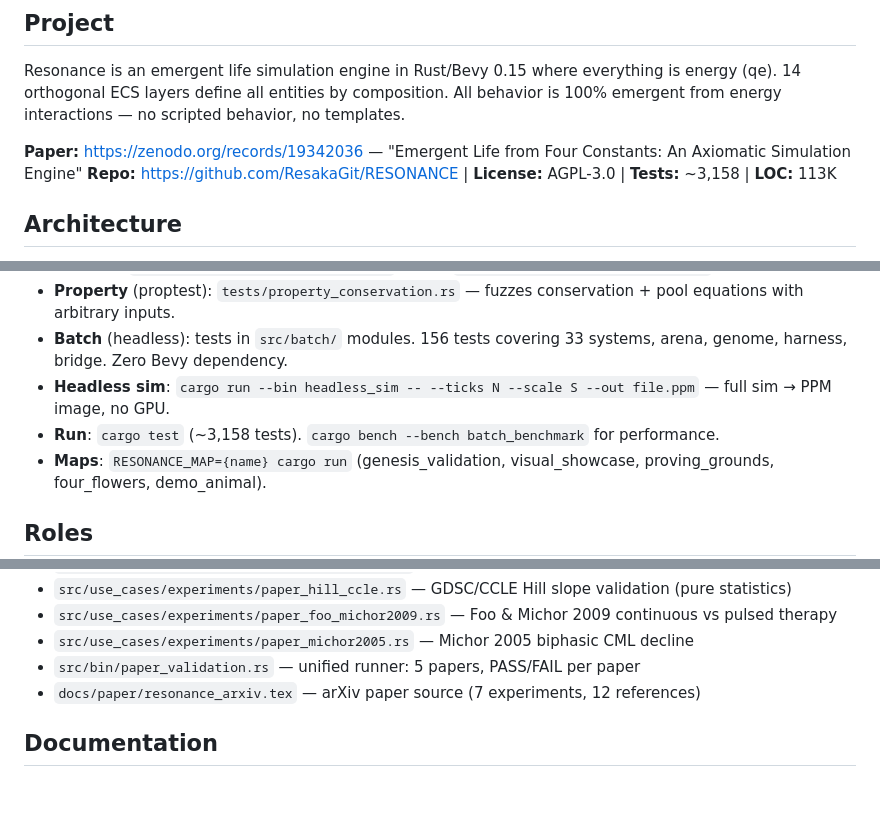
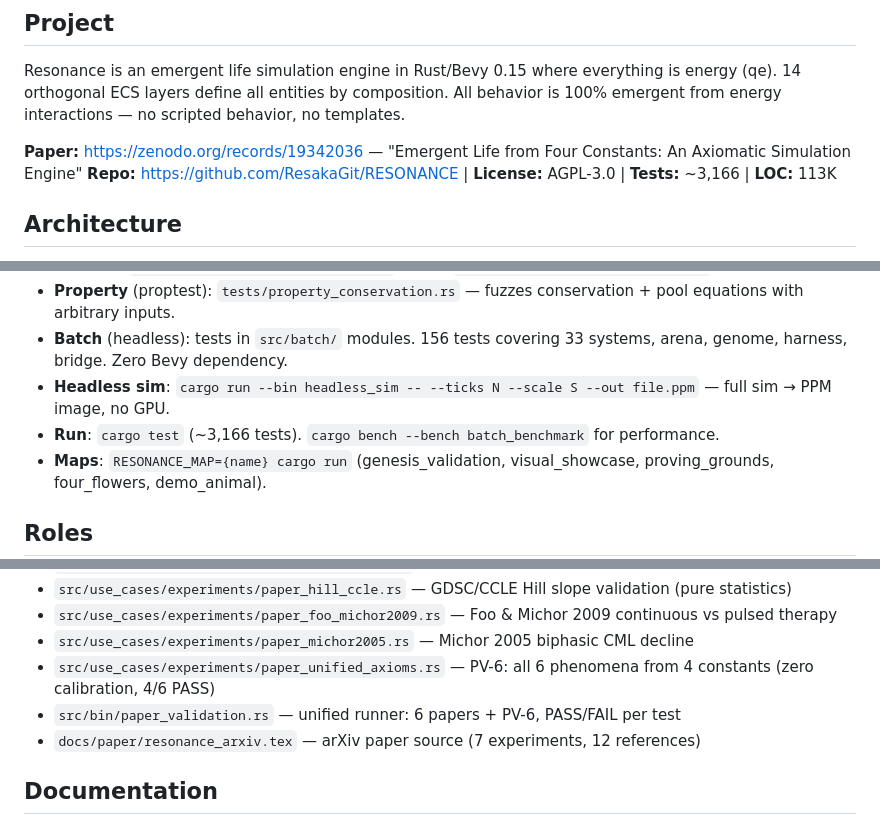
Before and after one commit to ResakaGit/RESONANCE, a Markdown page: CLAUDE.md, 3 parts joined by grey strips. Drawn GitHub-style; blank space fills up the shorter version.

```diff
--- a/CLAUDE.md
+++ b/CLAUDE.md
@@ -5,7 +5,7 @@
 Resonance is an emergent life simulation engine in Rust/Bevy 0.15 where everything is energy (qe). 14 orthogonal ECS layers define all entities by composition. All behavior is 100% emergent from energy interactions — no scripted behavior, no templates.
 
 **Paper:** https://zenodo.org/records/19342036 — "Emergent Life from Four Constants: An Axiomatic Simulation Engine"
-**Repo:** https://github.com/ResakaGit/RESONANCE | **License:** AGPL-3.0 | **Tests:** ~3,158 | **LOC:** 113K
+**Repo:** https://github.com/ResakaGit/RESONANCE | **License:** AGPL-3.0 | **Tests:** ~3,166 | **LOC:** 113K
 
 ## Architecture
 
@@ -481,7 +481,7 @@ impl MyComp {
 - **Property** (proptest): `tests/property_conservation.rs` — fuzzes conservation + pool equations with arbitrary inputs.
 - **Batch** (headless): tests in `src/batch/` modules. 156 tests covering 33 systems, arena, genome, harness, bridge. Zero Bevy dependency.
 - **Headless sim**: `cargo run --bin headless_sim -- --ticks N --scale S --out file.ppm` — full sim → PPM image, no GPU.
-- **Run**: `cargo test` (~3,158 tests). `cargo bench --bench batch_benchmark` for performance.
+- **Run**: `cargo test` (~3,166 tests). `cargo bench --bench batch_benchmark` for performance.
 - **Maps**: `RESONANCE_MAP={name} cargo run` (genesis_validation, visual_showcase, proving_grounds, four_flowers, demo_animal).
 
 ## Roles
@@ -600,7 +600,8 @@ If following a coding rule makes the game worse, break the rule and explain why.
 - `src/use_cases/experiments/paper_hill_ccle.rs` — GDSC/CCLE Hill slope validation (pure statistics)
 - `src/use_cases/experiments/paper_foo_michor2009.rs` — Foo & Michor 2009 continuous vs pulsed therapy
 - `src/use_cases/experiments/paper_michor2005.rs` — Michor 2005 biphasic CML decline
-- `src/bin/paper_validation.rs` — unified runner: 5 papers, PASS/FAIL per paper
+- `src/use_cases/experiments/paper_unified_axioms.rs` — PV-6: all 6 phenomena from 4 constants (zero calibration, 4/6 PASS)
+- `src/bin/paper_validation.rs` — unified runner: 6 papers + PV-6, PASS/FAIL per test
 - `docs/paper/resonance_arxiv.tex` — arXiv paper source (7 experiments, 12 references)
 
 ## Documentation
```
Also changed, not shown: README.md (+19 -4 lines).
